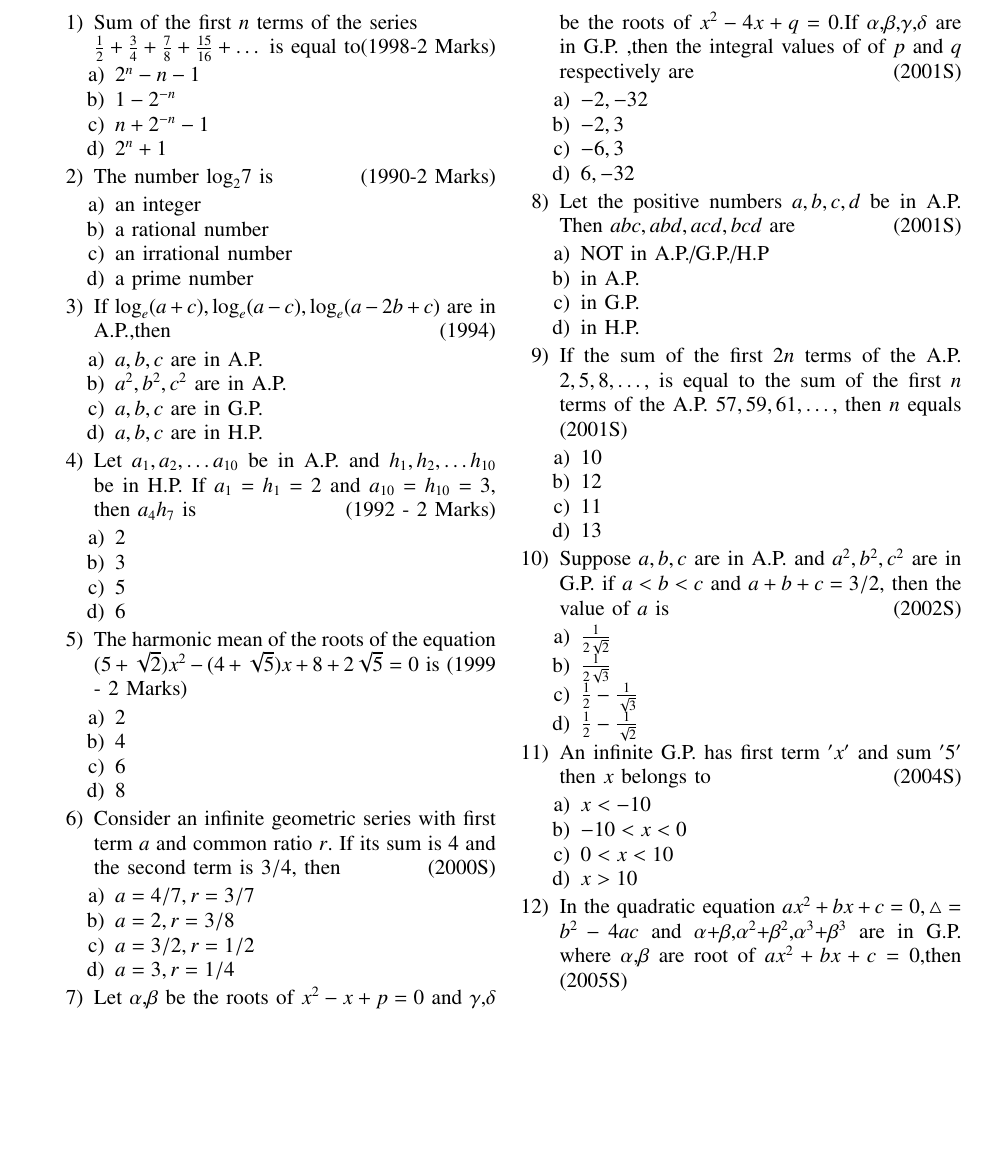
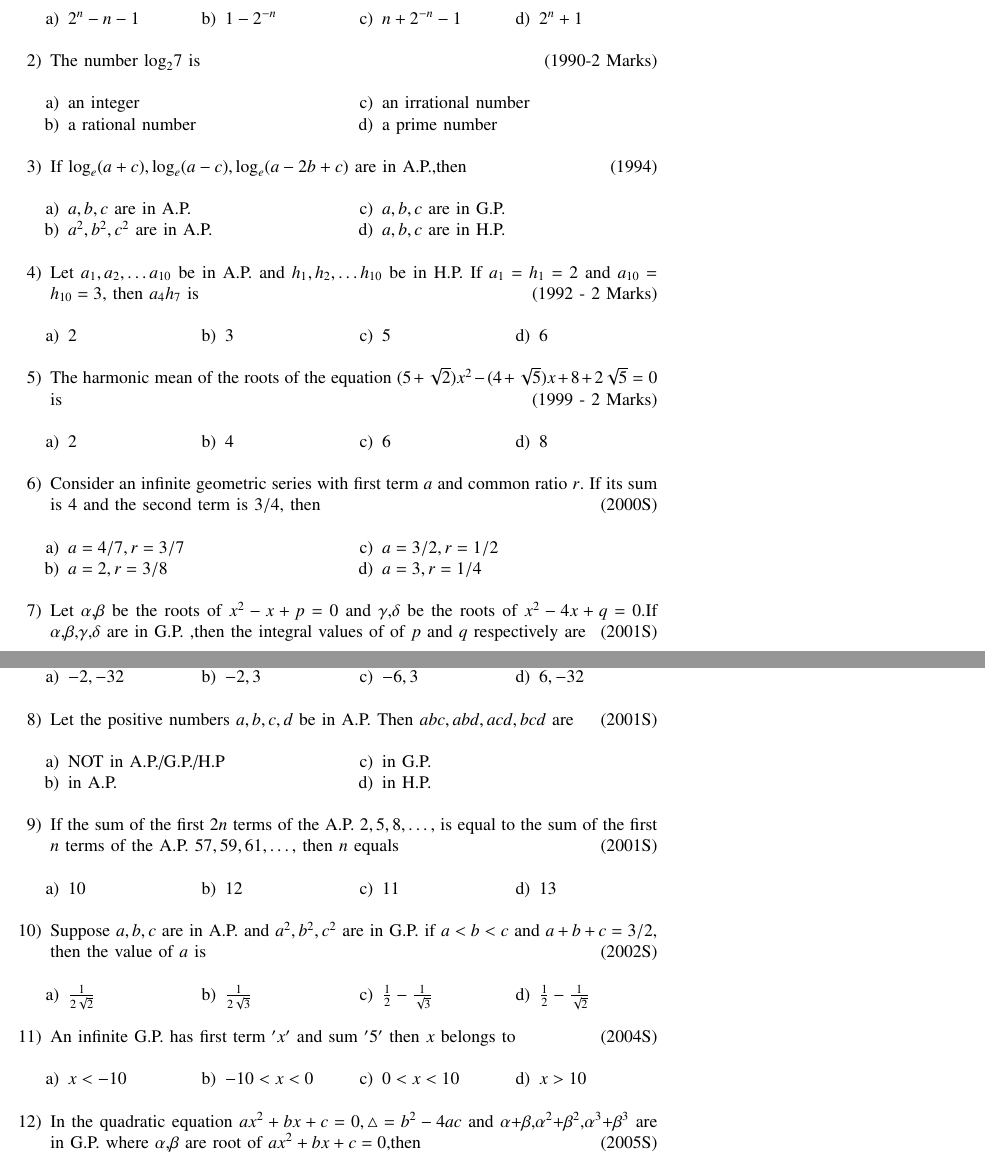
Before and after one commit to Deepak11014/EE1030, a LaTeX problem sheet (Assignment 1/main.tex): part of page 1 of 2 before the commit and two parts of pages 1 and 2 of 2 after it, the two joined at a grey line, cut so that both start at the same text, the shorter picture padded with empty space. Compiled offline with pdfLaTeX.

Commit message:
Assignment1

```diff
--- a/Assignment 1/main.tex
+++ b/Assignment 1/main.tex
@@ -17,6 +32,8 @@
 \usepackage[breaklinks=true]{hyperref}
 \usepackage{tkz-euclide}
 \usepackage{listings}
+\usepackage{multicol}
+\usepackage{xparse}
 \usepackage{gvv}
 %\def\inputGnumericTable{}
 \usepackage[latin1]{inputenc}
@@ -58,7 +73,7 @@
-\bigskip
 
 \renewcommand{\thefigure}{\theenumi}
 \renewcommand{\thetable}{\theenumi}
+
 \begin{enumerate}
     \item Sum of the first $ n$ terms of the series \\
 $ \frac{1}{2}+ \frac{3}{4}+ \frac{7}{8}+ \frac{15}{16}+ \dots $ is equal to\hfill (1998-2 Marks)
@@ -68,44 +84,59 @@ $ \frac{1}{2}+ \frac{3}{4}+ \frac{7}{8}+ \frac{15}{16}+ \dots $ is equal to\hfil
     \item $n+2^{-n}-1$
     \item $2^n+1$
     \end{enumerate}
+    \end{multicols}
 \item The number ${\log_2}7$ is \hfill(1990-2 Marks)
+    \begin{multicols}{2}
     \begin{enumerate}
         \item an integer
         \item a rational number
         \item an irrational number
         \item a prime number
     \end{enumerate}
+    \end{multicols}
 \item If $\log_e(a+c),\log_e(a-c),\log_e(a-2b+c)$ are in A.P.,then \hfill (1994)
+    \begin{multicols}{2}
+
     \begin{enumerate}
         \item $a,b,c$ are in A.P.
         \item $a^2,b^2,c^2$ are in A.P.
         \item $a,b,c$ are in G.P.
         \item $a,b,c$ are in H.P.
     \end{enumerate}
+    \end{multicols}
 \item Let ${a_1,a_2,\dots a_{10}}$ be in A.P. and ${h_1,h_2, \dots h_{10}}$ be in H.P. If ${a_1}={h_1}=2$ and ${a_{10}}={h_{10}}=3$, then ${a_4h_7}$ is \hfill(1992 - 2 Marks)
+    \begin{multicols}{4}
     \begin{enumerate}
         \item 2
         \item 3
         \item 5
         \item 6
         \end{enumerate}
+        \end{multicols}
 \item The harmonic mean of the roots of the equation
         $(5+\sqrt{2})x^2-(4+\sqrt{5})x+8+2\sqrt{5}=0$ is
         \hfill(1999 - 2 Marks)
+        \begin{multicols}{4}
+
+
         \begin{enumerate}
             \item 2
             \item 4
             \item 6
             \item 8
         \end{enumerate}
+        \end{multicols}
 \item Consider an infinite geometric series with first term $a$ and common ratio $r$. If its sum is $4$ and the second term is $3/4$, then \hfill (2000S)
+        \begin{multicols}{2}
         \begin{enumerate}
             \item $a=4/7,r=3/7$
             \item $a=2,r=3/8$
             \item $a=3/2,r=1/2$
             \item $a=3,r=1/4$
             \end{enumerate}
+            \end{multicols}
 \item Let $\alpha$,$\beta$ be the roots of $x^2-x+p=0$ and $\gamma$,$\delta$ be the roots of $x^2-4x+q=0$.If $\alpha$,$\beta$,$\gamma$,$\delta$ are in G.P. ,then the integral values of of $p$ and $q$ respectively are \hfill(2001S)
+            \begin{multicols}{4}
             \begin{enumerate}
                 \item $-2,-32$
                 \item $-2,3$
@@ -113,35 +144,45 @@ $ \frac{1}{2}+ \frac{3}{4}+ \frac{7}{8}+ \frac{15}{16}+ \dots $ is equal to\hfil
                 \item $6,-32$
 
     \end{enumerate}
+    \end{multicols}
 \item Let the positive numbers $a,b,c,d$ be in A.P. Then $abc,abd,acd,bcd$ are \hfill(2001S)
+    \begin{multicols}{2}
     \begin{enumerate}
         \item NOT in A.P./G.P./H.P
         \item in A.P.
         \item in G.P.
         \item  in H.P.
         \end{enumerate}
+        \end{multicols}
 \item If the sum of the first $2n$ terms of the A.P. $2,5,8,\dots,$ is equal to the sum of the first $n$ terms of the A.P. $ 57,59,61,\dots,$ then $n$ equals \hfill(2001S)
+       \begin{multicols}{4}
         \begin{enumerate}
             \item 10
             \item 12
             \item 11
             \item 13
             \end{enumerate}
+            \end{multicols}
 \item Suppose $a,b,c$ are in A.P. and $a^2,b^2,c^2$ are in G.P. if $a<b<c$ and $a+b+c=3/2$, then the value of $a$ is \hfill(2002S)
+            \begin{multicols}{4}
             \begin{enumerate}
              \item $\frac{1}{2\sqrt{2}}$
              \item $\frac{1}{2\sqrt{3}}$
              \item $\frac{1}{2}-\frac{1}{\sqrt{3}}$
              \item $\frac{1}{2}-\frac{1}{\sqrt{2}}$
             \end{enumerate}
+            \end{multicols}
 \item An infinite G.P. has first term $'x'$ and sum $'5'$ then $x$ belongs to \hfill(2004S)
+            \begin{multicols}{4}
             \begin{enumerate}
                 \item $x<-10$
                 \item $-10<x<0$
                 \item $0<x<10$
                 \item $x>10$
                 \end{enumerate}
+                \end{multicols}
 \item In the quadratic equation $ax^2+bx+c=0,\triangle=b^2-4ac$ and $\alpha$+$\beta$,$\alpha^2$+$\beta^2$,$\alpha^3$+$\beta^3$ are in G.P. where $\alpha$,$\beta $ are root of $ax^2+bx+c=0$,then \hfill(2005S)
+                \begin{multicols}{4}
                 \begin{enumerate}
                     \item $\triangle\neq0$
                     \item $b\triangle=0$
```
Also changed, not shown: Assignment 1/main.pdf, Assignment 1/main.tex (48 more changed lines), 2 other files.
